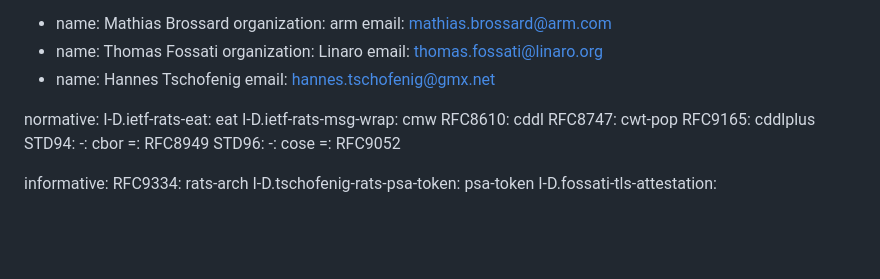
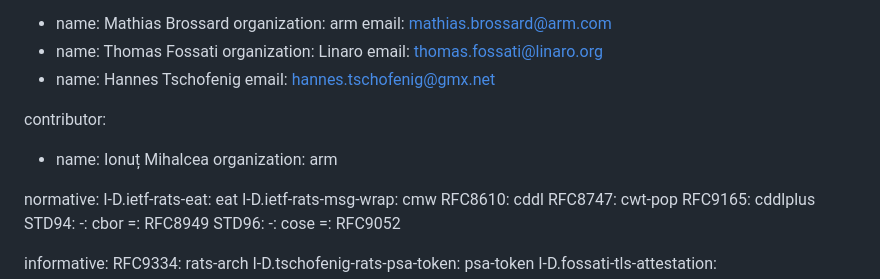
Before and after one commit to thomas-fossati/draft-kat, a Markdown page: draft-bft-rats-kat.md, the part around the change. GitHub-like rendering; blank space fills up the shorter version.

Commit message:
Add Ionut as contributor

```diff
--- a/draft-bft-rats-kat.md
+++ b/draft-bft-rats-kat.md
@@ -25,6 +25,10 @@ author:
    email: thomas.fossati@linaro.org
  - name: Hannes Tschofenig
    email: hannes.tschofenig@gmx.net
+
+contributor:
+ - name: Ionuț Mihalcea
+   organization: arm
 
 normative:
   I-D.ietf-rats-eat: eat
```
